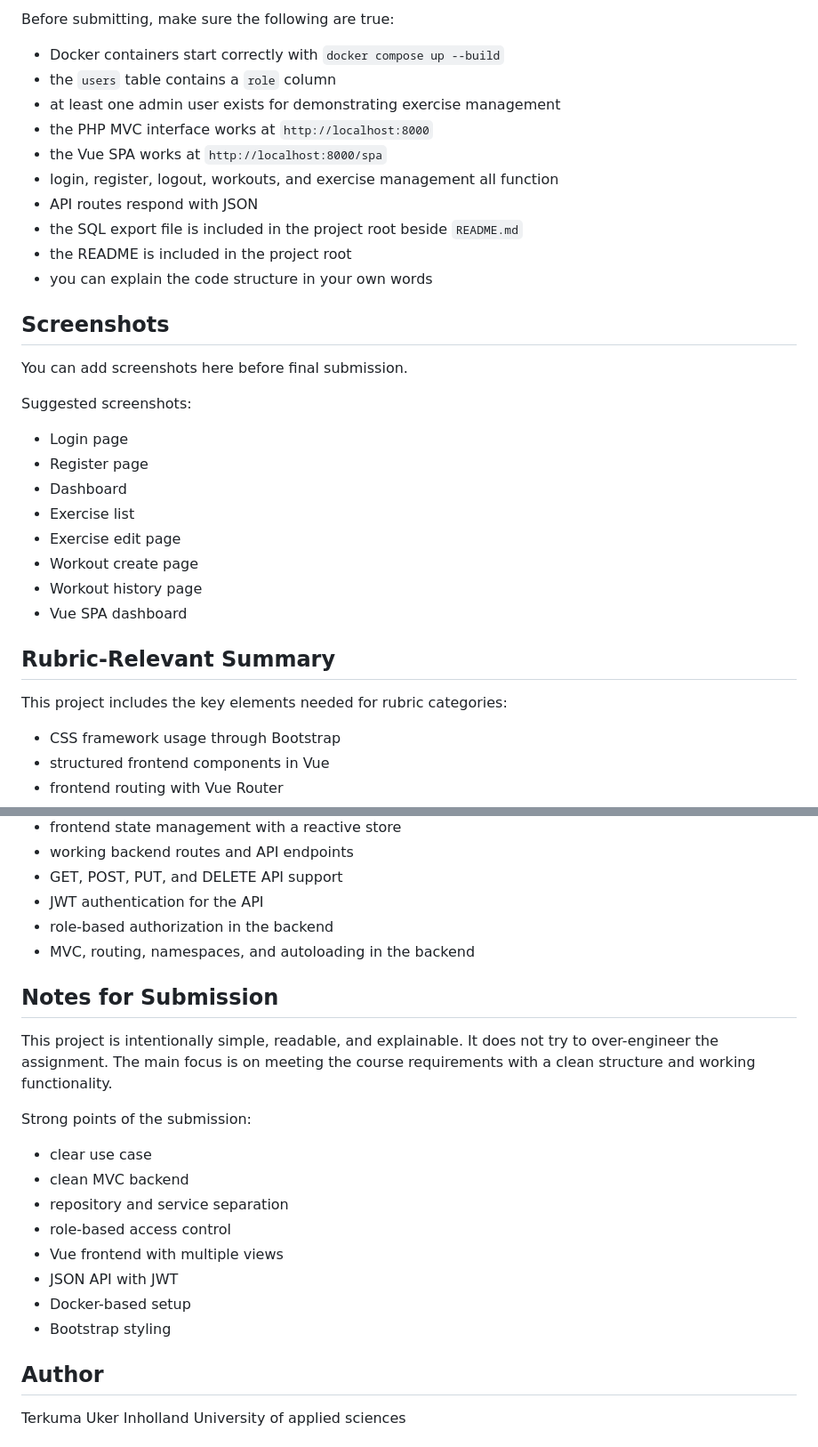
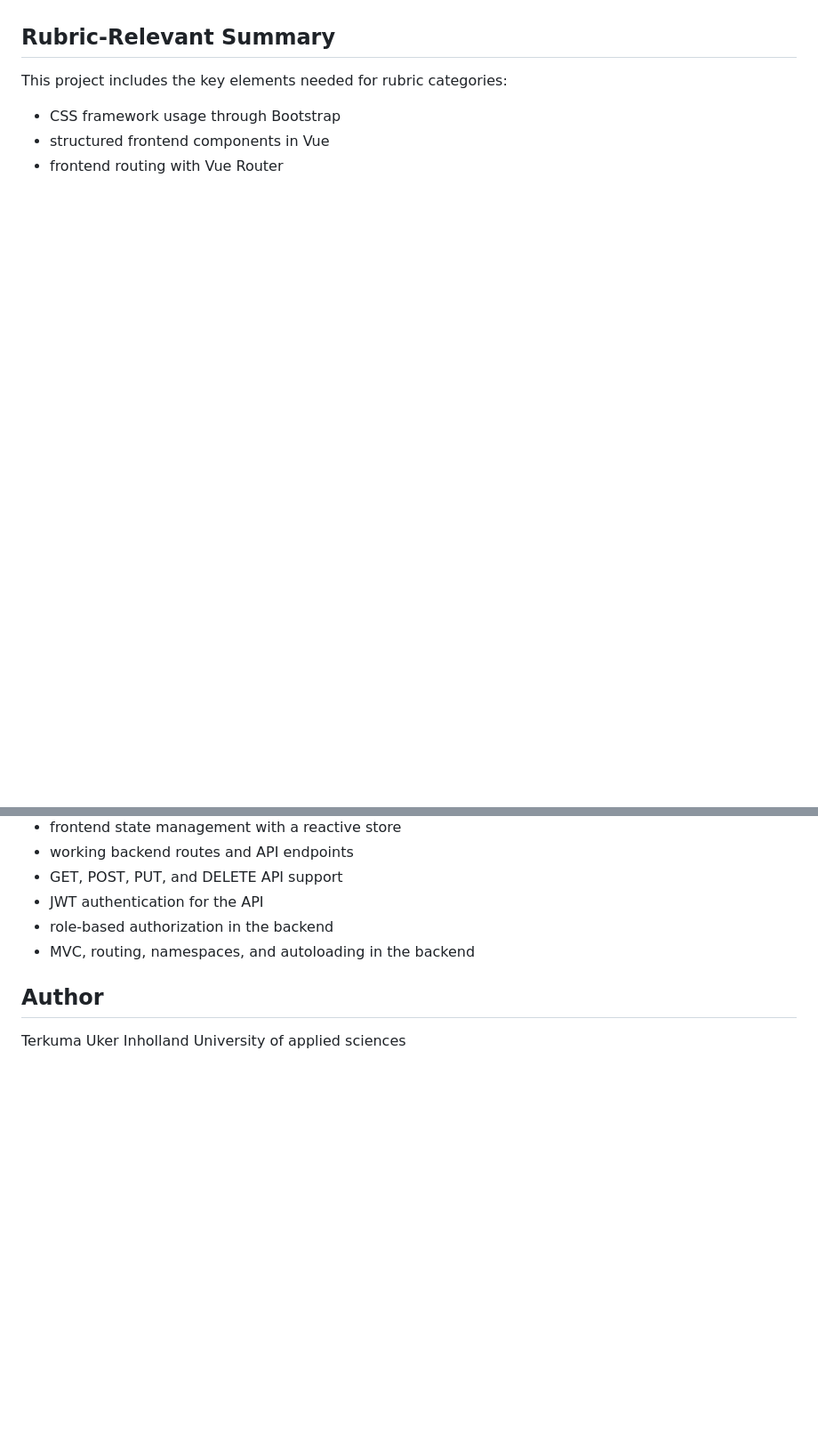
Before and after one commit to shadrachhh/FitTrack-Pro, a Markdown page: README.md, 2 parts joined by grey strips. Shown at 89% size. GitHub-like rendering; blank space fills up the shorter version.

```diff
--- a/README.md
+++ b/README.md
@@ -514,30 +464,3 @@ If you need to demonstrate the project during review or submission, this is a go
-Before submitting, make sure the following are true:
-
-- Docker containers start correctly with `docker compose up --build`
-- the `users` table contains a `role` column
-- at least one admin user exists for demonstrating exercise management
-- the PHP MVC interface works at `http://localhost:8000`
-- the Vue SPA works at `http://localhost:8000/spa`
-- login, register, logout, workouts, and exercise management all function
-- API routes respond with JSON
-- the SQL export file is included in the project root beside `README.md`
-- the README is included in the project root
-- you can explain the code structure in your own words
-
-## Screenshots
-
-You can add screenshots here before final submission.
-
-Suggested screenshots:
-
-- Login page
-- Register page
-- Dashboard
-- Exercise list
-- Exercise edit page
-- Workout create page
-- Workout history page
-- Vue SPA dashboard
 ## Rubric-Relevant Summary
 
 This project includes the key elements needed for rubric categories:
@@ -552,20 +475,6 @@ This project includes the key elements needed for rubric categories:
 - role-based authorization in the backend
 - MVC, routing, namespaces, and autoloading in the backend
 
-## Notes for Submission
-
-This project is intentionally simple, readable, and explainable. It does not try to over-engineer the assignment. The main focus is on meeting the course requirements with a clean structure and working functionality.
-
-Strong points of the submission:
-
-- clear use case
-- clean MVC backend
-- repository and service separation
-- role-based access control
-- Vue frontend with multiple views
-- JSON API with JWT
-- Docker-based setup
-- Bootstrap styling
 ## Author
 
 Terkuma Uker
```
Also changed, not shown: other parts of README.md (+1 -51 lines).
